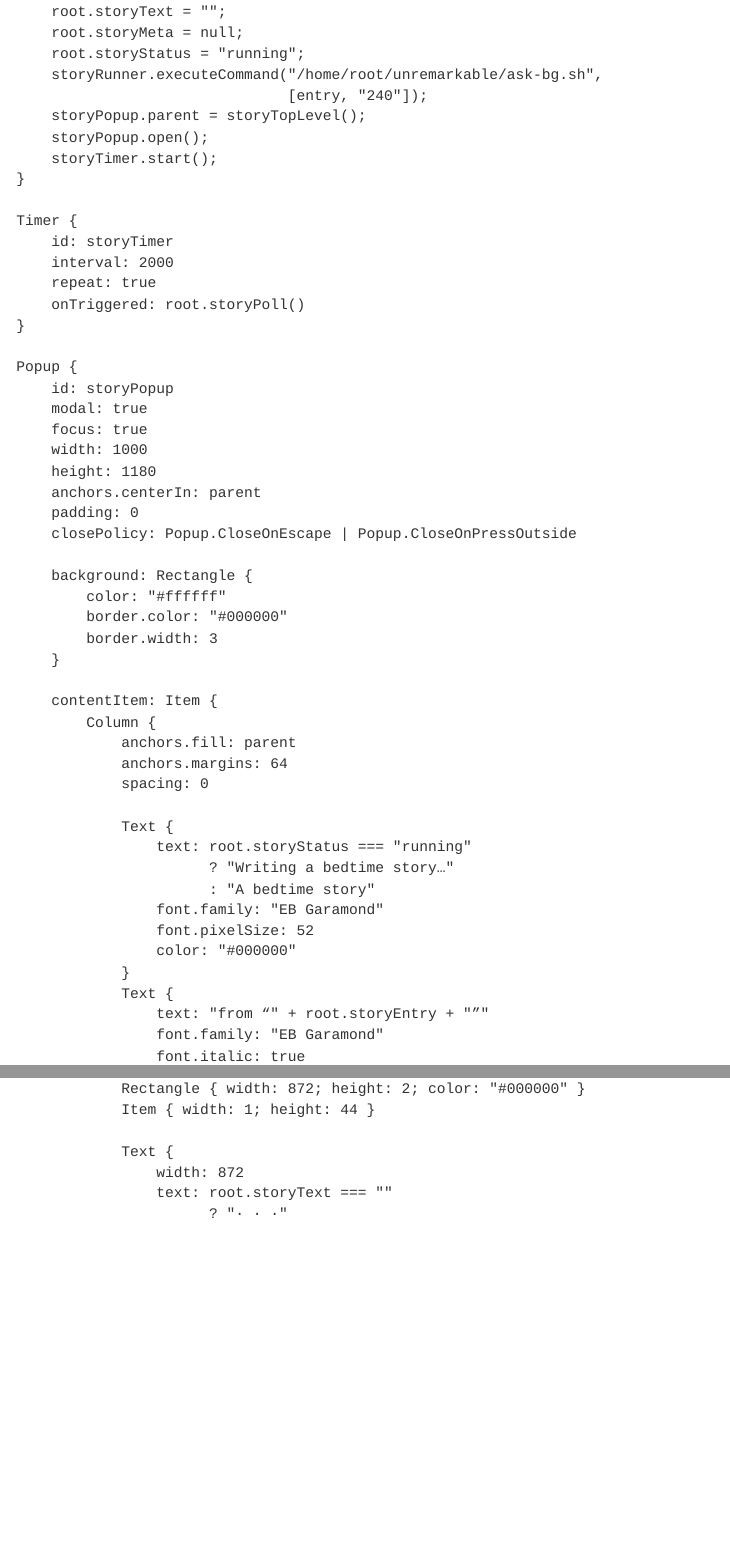
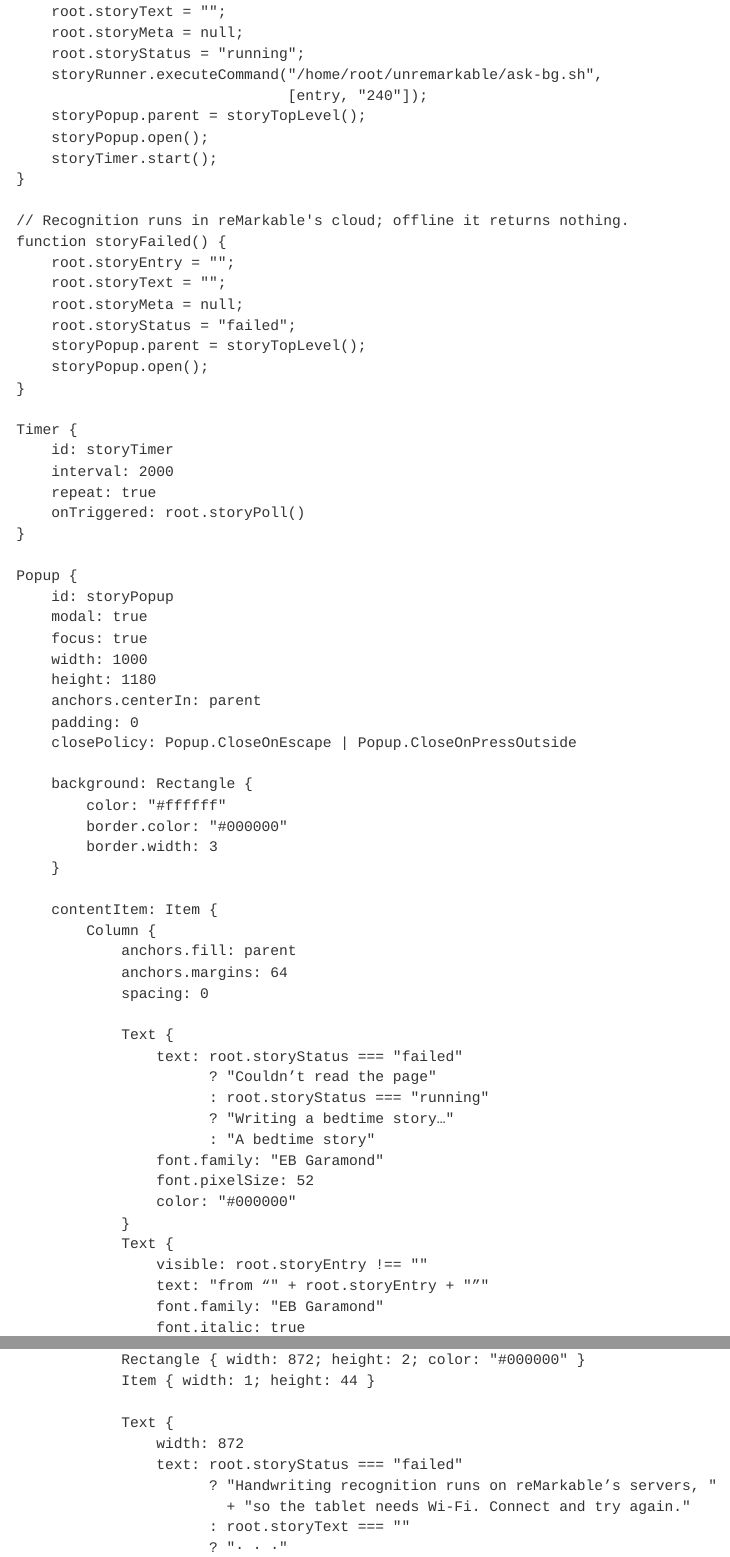
Before and after one commit to ykumards/unremarkable, a Quarto document (device/unremarkable-selection.qmd): the page in a window 1100 px wide, from 1890 px down, and a second part further down, joined at a grey line. Rendered offline with R 4.5, knitr and Pandoc in place of Quarto, with nearby package versions.

Commit message:
Use a firmware icon and explain failed handwriting recognition
The menu can only load icons from the firmware's resources, so the zzz file
left the button blank; it now uses the built-in open book. Recognition runs
on reMarkable's servers, and offline it returned nothing, so the button did
nothing; the popup now says the tablet needs Wi-Fi.

```diff
--- a/device/unremarkable-selection.qmd
+++ b/device/unremarkable-selection.qmd
@@ -126,6 +126,16 @@ AFFECT /qml/device/view/documentview/HwcSelection.qml
                 storyTimer.start();
             }
 
+            // Recognition runs in reMarkable's cloud; offline it returns nothing.
+            function storyFailed() {
+                root.storyEntry = "";
+                root.storyText = "";
+                root.storyMeta = null;
+                root.storyStatus = "failed";
+                storyPopup.parent = storyTopLevel();
+                storyPopup.open();
+            }
+
             Timer {
                 id: storyTimer
                 interval: 2000
@@ -156,7 +166,9 @@ AFFECT /qml/device/view/documentview/HwcSelection.qml
                         spacing: 0
 
                         Text {
-                            text: root.storyStatus === "running"
+                            text: root.storyStatus === "failed"
+                                  ? "Couldn’t read the page"
+                                  : root.storyStatus === "running"
                                   ? "Writing a bedtime story…"
                                   : "A bedtime story"
                             font.family: "EB Garamond"
@@ -164,6 +176,7 @@ AFFECT /qml/device/view/documentview/HwcSelection.qml
                             color: "#000000"
                         }
                         Text {
+                            visible: root.storyEntry !== ""
                             text: "from “" + root.storyEntry + "”"
                             font.family: "EB Garamond"
                             font.italic: true
@@ -180,7 +193,10 @@ AFFECT /qml/device/view/documentview/HwcSelection.qml
 
                         Text {
                             width: 872
-                            text: root.storyText === ""
+                            text: root.storyStatus === "failed"
+                                  ? "Handwriting recognition runs on reMarkable’s servers, "
+                                    + "so the tablet needs Wi-Fi. Connect and try again."
+                                  : root.storyText === ""
                                   ? "· · ·"
                                   : root.stripQuotes(root.storyText)
                             font.family: "EB Garamond"
```
Also changed, not shown: device/zzz.svg (deleted), docs/development.md, device/unremarkable-selection.qmd (5 more changed lines).
